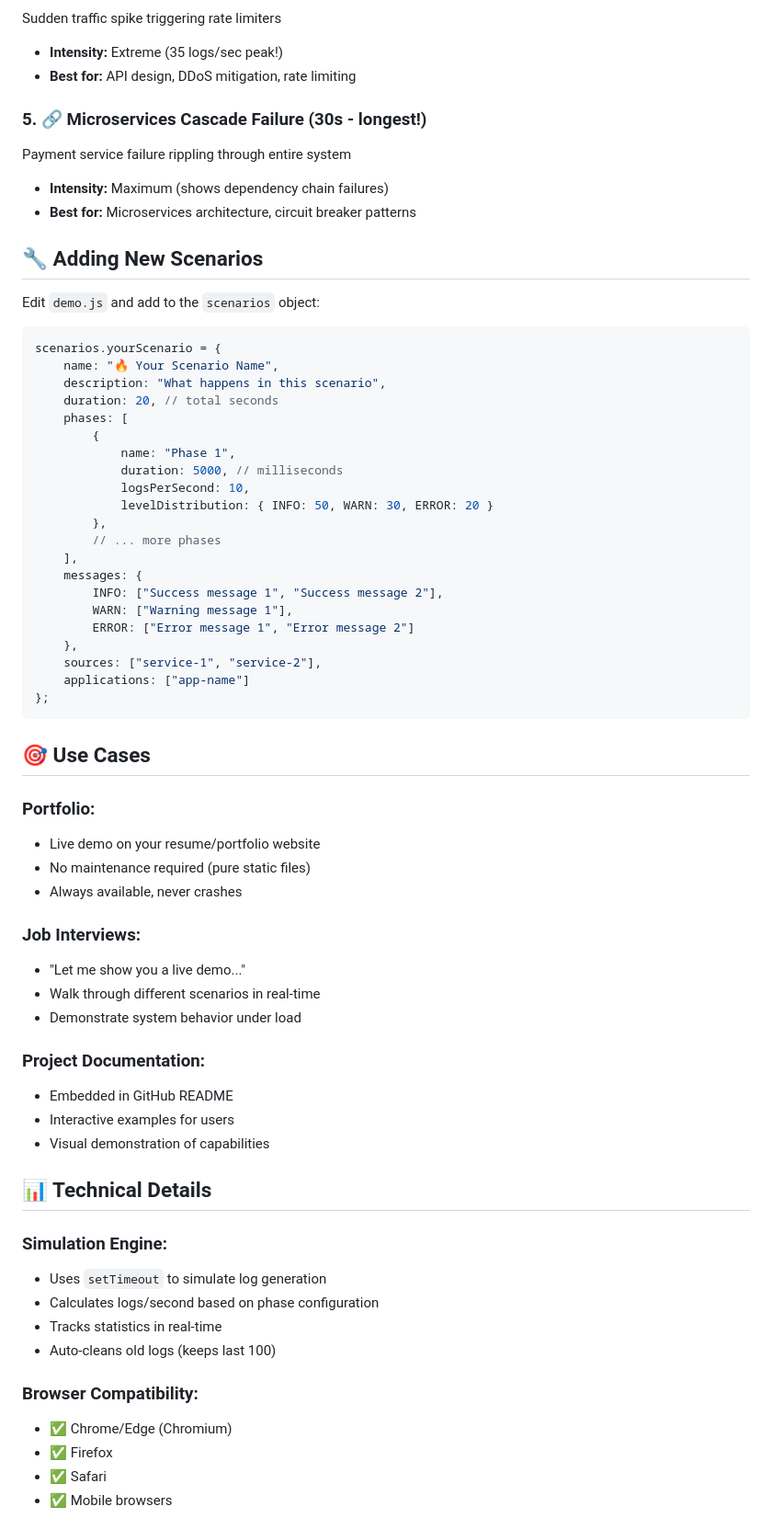
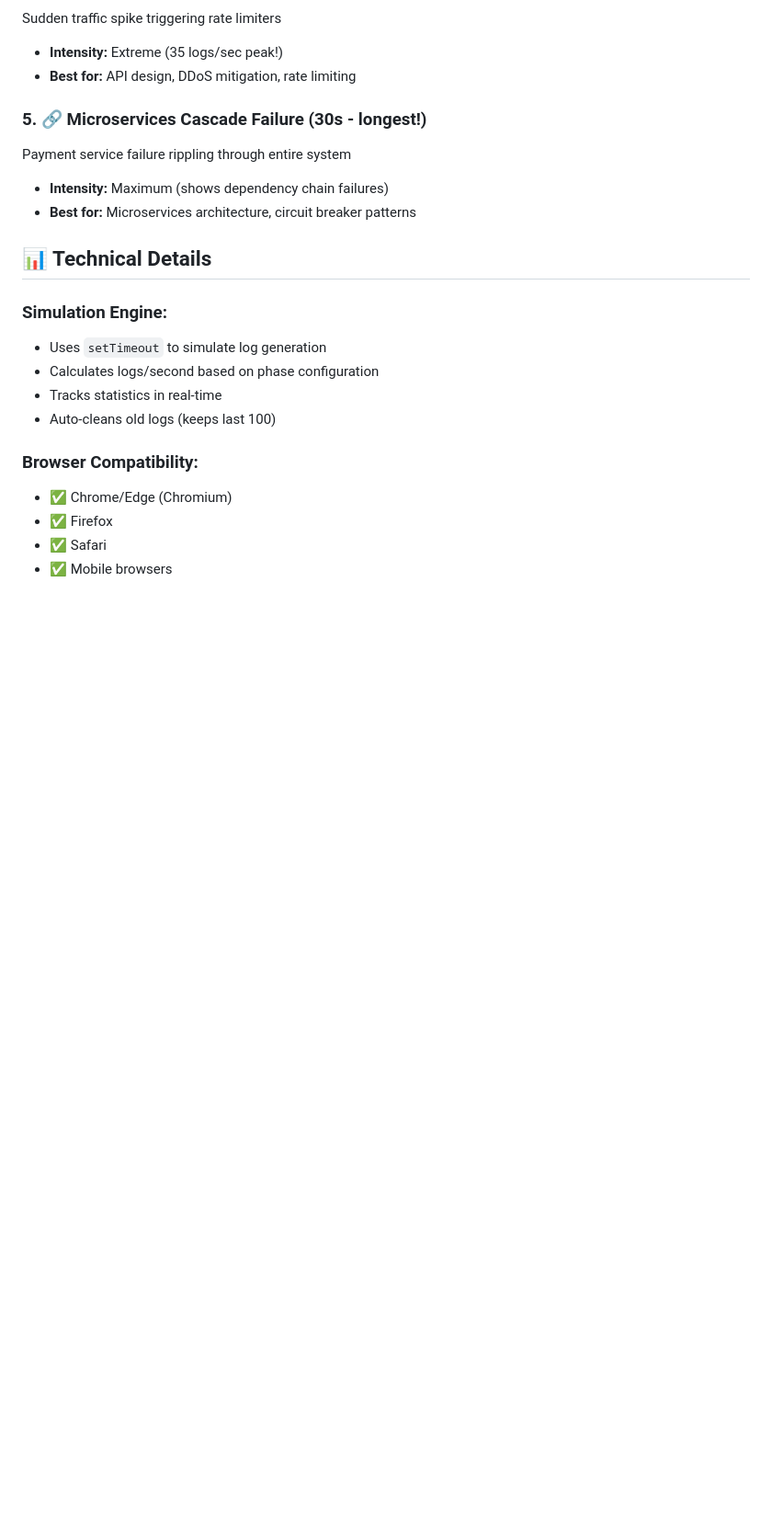
Before and after one commit to Romanabramovich/log-aggregation-demo, a Markdown page: README.md, the part around the change printed below. Shown: that part at 92% size. Drawn GitHub-style; blank space fills up the shorter version.

````diff
--- a/README.md
+++ b/README.md
@@ -116,50 +87,6 @@ Payment service failure rippling through entire system
 - **Intensity:** Maximum (shows dependency chain failures)
 - **Best for:** Microservices architecture, circuit breaker patterns
 
-## 🔧 Adding New Scenarios
-
-Edit `demo.js` and add to the `scenarios` object:
-
-```javascript
-scenarios.yourScenario = {
-    name: "🔥 Your Scenario Name",
-    description: "What happens in this scenario",
-    duration: 20, // total seconds
-    phases: [
-        {
-            name: "Phase 1",
-            duration: 5000, // milliseconds
-            logsPerSecond: 10,
-            levelDistribution: { INFO: 50, WARN: 30, ERROR: 20 }
-        },
-        // ... more phases
-    ],
-    messages: {
-        INFO: ["Success message 1", "Success message 2"],
-        WARN: ["Warning message 1"],
-        ERROR: ["Error message 1", "Error message 2"]
-    },
-    sources: ["service-1", "service-2"],
-    applications: ["app-name"]
-};
-```
-
-## 🎯 Use Cases
-
-### **Portfolio:**
-- Live demo on your resume/portfolio website
-- No maintenance required (pure static files)
-- Always available, never crashes
-
-### **Job Interviews:**
-- "Let me show you a live demo..."
-- Walk through different scenarios in real-time
-- Demonstrate system behavior under load
-
-### **Project Documentation:**
-- Embedded in GitHub README
-- Interactive examples for users
-- Visual demonstration of capabilities
 
 ## 📊 Technical Details
 
````
Also changed, not shown: other parts of README.md (+0 -87 lines).
